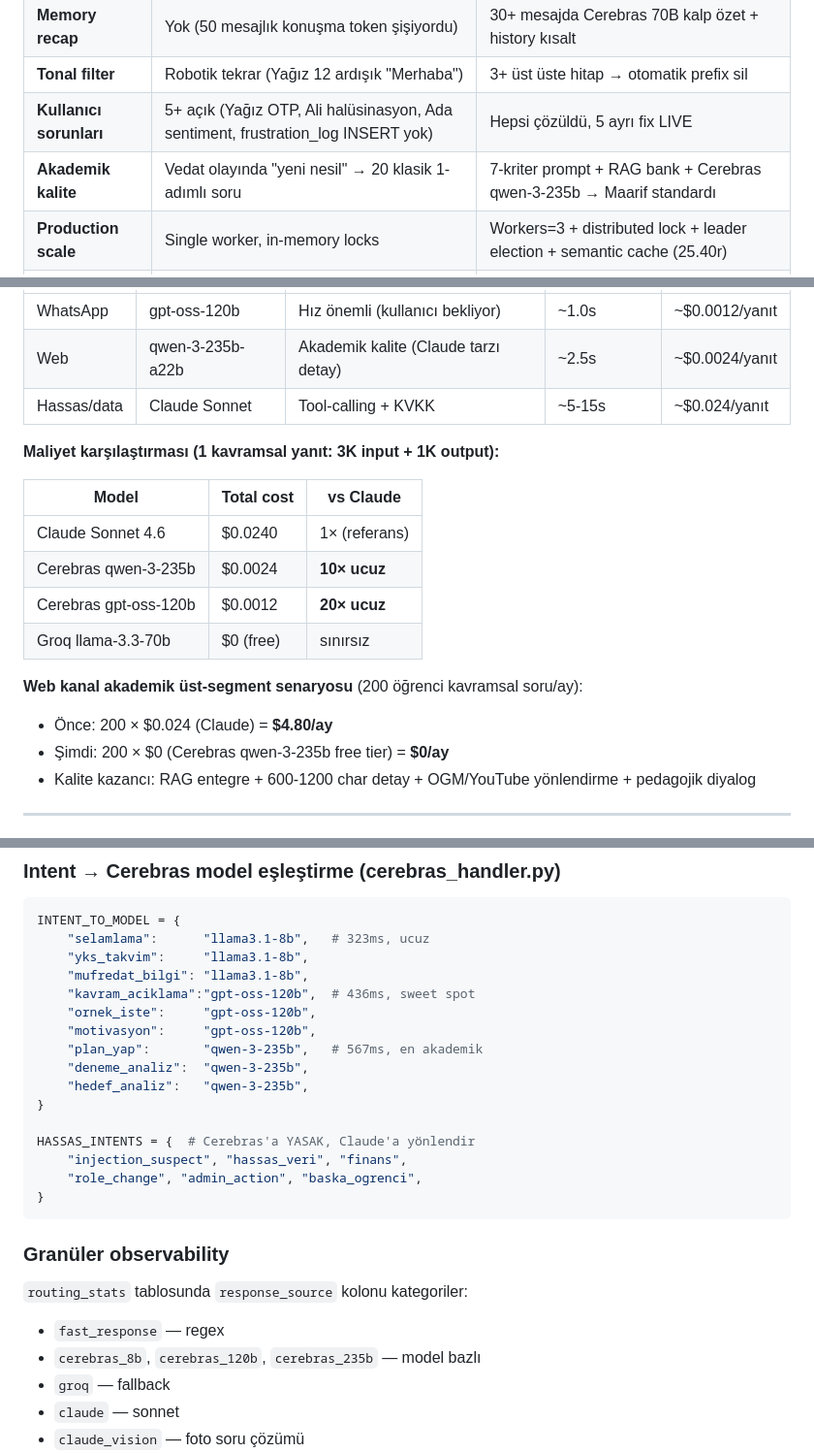
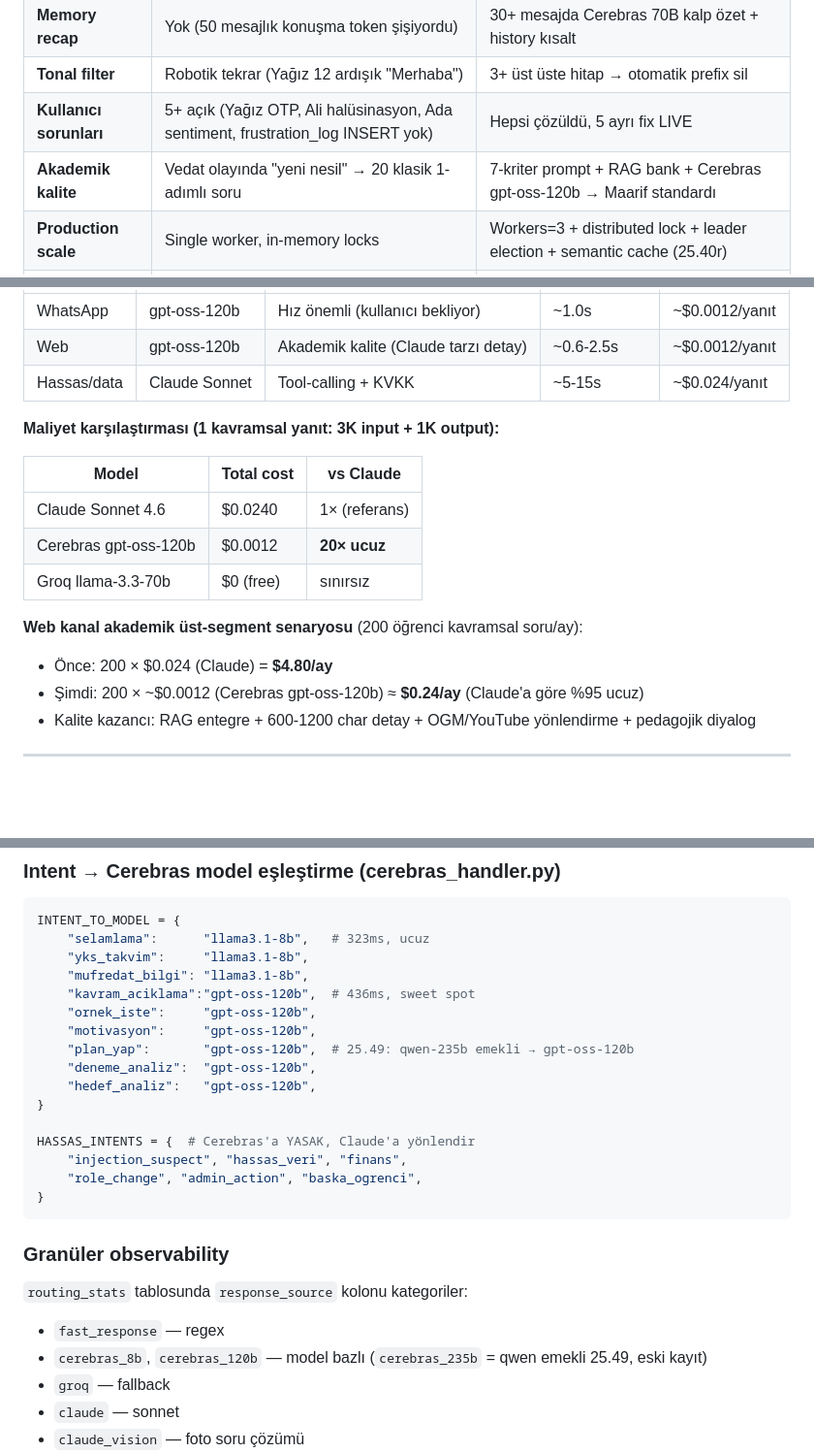
Before and after one commit to zekigoksal-source/fermatai, a Markdown page: BLUEPRINT.md, 3 parts joined by grey strips. Shown at 97% size. Drawn GitHub-style; blank space fills up the shorter version.

```diff
--- a/BLUEPRINT.md
+++ b/BLUEPRINT.md
@@ -752,7 +752,7 @@ VPS IP'si OEIS.org Cloudflare ile bloklanıyor. Çözüm: `_OEIS_FALLBACK` yerel
 | **Memory recap** | Yok (50 mesajlık konuşma token şişiyordu) | 30+ mesajda Cerebras 70B kalp özet + history kısalt |
 | **Tonal filter** | Robotik tekrar (Yağız 12 ardışık "Merhaba") | 3+ üst üste hitap → otomatik prefix sil |
 | **Kullanıcı sorunları** | 5+ açık (Yağız OTP, Ali halüsinasyon, Ada sentiment, frustration_log INSERT yok) | Hepsi çözüldü, 5 ayrı fix LIVE |
-| **Akademik kalite** | Vedat olayında "yeni nesil" → 20 klasik 1-adımlı soru | 7-kriter prompt + RAG bank + Cerebras qwen-3-235b → Maarif standardı |
+| **Akademik kalite** | Vedat olayında "yeni nesil" → 20 klasik 1-adımlı soru | 7-kriter prompt + RAG bank + Cerebras gpt-oss-120b → Maarif standardı |
 | **Production scale** | Single worker, in-memory locks | Workers=3 + distributed lock + leader election + semantic cache (25.40r) |
 | **Prompt mimarisi** | Tek monolitik SYSTEM_PROMPT (~154K char, 1 cache breakpoint) | **V3 modüler** (BASE 78K + pedagoji 38K + render 25K + db_schema 12K), 3 system breakpoint, **Cache HIT %100 ölçüldü** (25.40z3) |
 | **Token tasarrufu** | Her mesaj tüm prompt'u işler | V2 -%28.4 / V3 -%41.4 (ogretmen/selamlama), -%51 cache simülasyon |
@@ -1464,7 +1471,7 @@ Anthropic API max 4 cache breakpoint kuralına göre stratejik bölme:
 | Kanal | Model | Sebep | Tipik latency | Token cost |
 |---|---|---|---|---|
 | WhatsApp | gpt-oss-120b | Hız önemli (kullanıcı bekliyor) | ~1.0s | ~$0.0012/yanıt |
-| Web | qwen-3-235b-a22b | Akademik kalite (Claude tarzı detay) | ~2.5s | ~$0.0024/yanıt |
+| Web | gpt-oss-120b | Akademik kalite (Claude tarzı detay) | ~0.6-2.5s | ~$0.0012/yanıt |
 | Hassas/data | Claude Sonnet | Tool-calling + KVKK | ~5-15s | ~$0.024/yanıt |
 
 **Maliyet karşılaştırması (1 kavramsal yanıt: 3K input + 1K output):**
@@ -1472,13 +1479,12 @@ Anthropic API max 4 cache breakpoint kuralına göre stratejik bölme:
 | Model | Total cost | vs Claude |
 |---|---|---|
 | Claude Sonnet 4.6 | $0.0240 | 1× (referans) |
-| Cerebras qwen-3-235b | $0.0024 | **10× ucuz** |
 | Cerebras gpt-oss-120b | $0.0012 | **20× ucuz** |
 | Groq llama-3.3-70b | $0 (free) | sınırsız |
 
 **Web kanal akademik üst-segment senaryosu** (200 öğrenci kavramsal soru/ay):
 - Önce: 200 × $0.024 (Claude) = **$4.80/ay**
-- Şimdi: 200 × $0 (Cerebras qwen-3-235b free tier) = **$0/ay**
+- Şimdi: 200 × ~$0.0012 (Cerebras gpt-oss-120b) ≈ **$0.24/ay** (Claude'a göre %95 ucuz)
 - Kalite kazancı: RAG entegre + 600-1200 char detay + OGM/YouTube yönlendirme + pedagojik diyalog
 
 ---
@@ -1599,9 +1605,9 @@ INTENT_TO_MODEL = {
     "kavram_aciklama":"gpt-oss-120b",  # 436ms, sweet spot
     "ornek_iste":     "gpt-oss-120b",
     "motivasyon":     "gpt-oss-120b",
-    "plan_yap":       "qwen-3-235b",   # 567ms, en akademik
-    "deneme_analiz":  "qwen-3-235b",
-    "hedef_analiz":   "qwen-3-235b",
+    "plan_yap":       "gpt-oss-120b",  # 25.49: qwen-235b emekli → gpt-oss-120b
+    "deneme_analiz":  "gpt-oss-120b",
+    "hedef_analiz":   "gpt-oss-120b",
 }
 
 HASSAS_INTENTS = {  # Cerebras'a YASAK, Claude'a yönlendir
@@ -1614,7 +1620,7 @@ HASSAS_INTENTS = {  # Cerebras'a YASAK, Claude'a yönlendir
 
 `routing_stats` tablosunda `response_source` kolonu kategoriler:
 - `fast_response` — regex
-- `cerebras_8b`, `cerebras_120b`, `cerebras_235b` — model bazlı
+- `cerebras_8b`, `cerebras_120b` — model bazlı (`cerebras_235b` = qwen emekli 25.49, eski kayıt)
 - `groq` — fallback
 - `claude` — sonnet
 - `claude_vision` — foto soru çözümü
```
Also changed, not shown: other parts of BLUEPRINT.md (+25 -18 lines).
